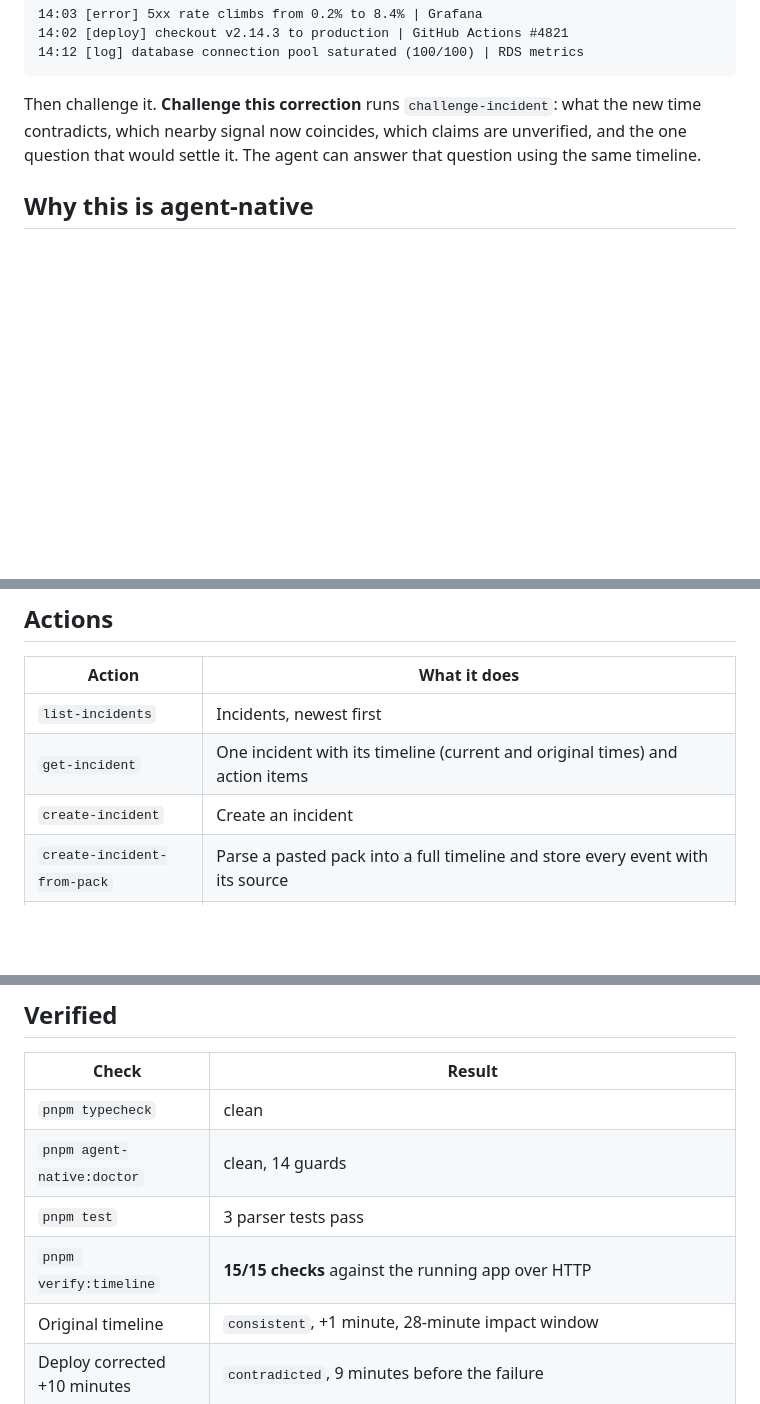
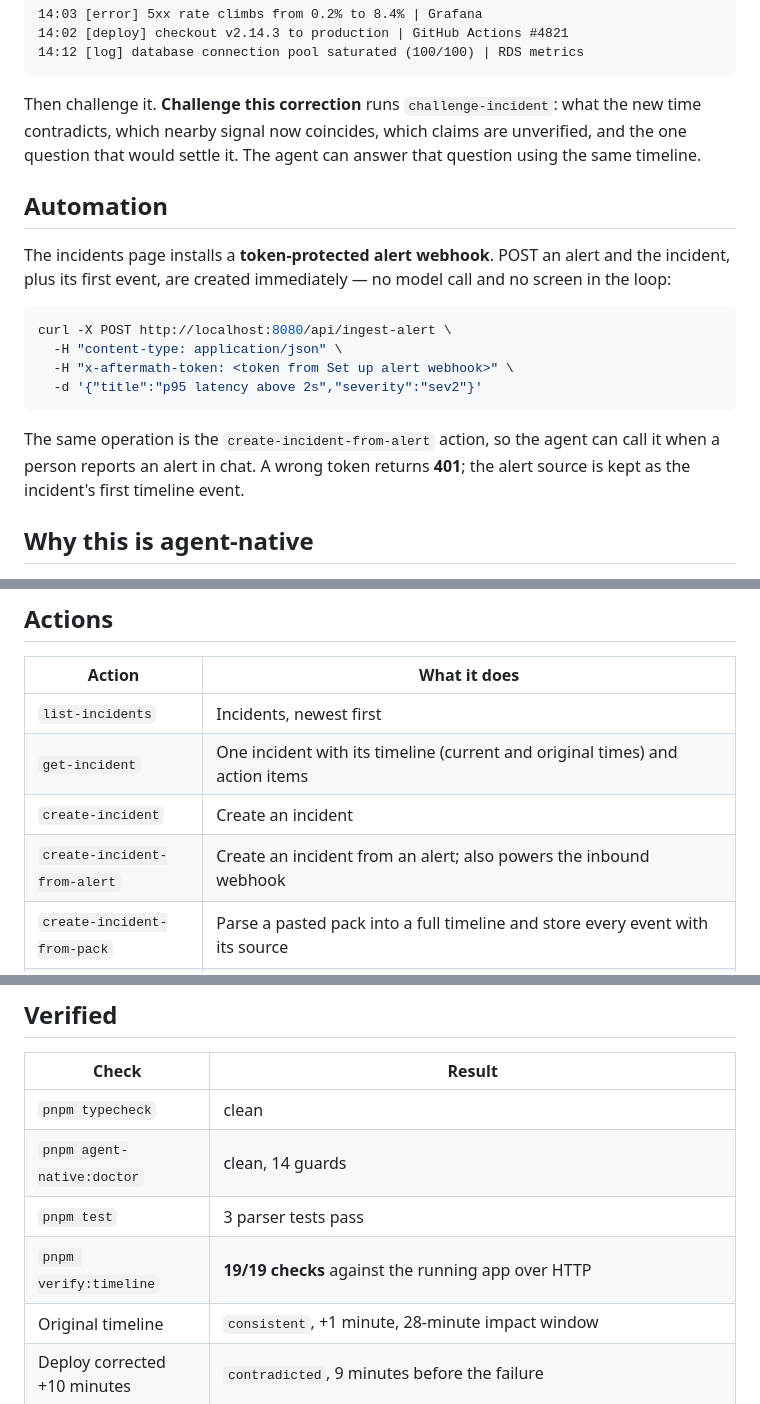
Before and after one commit to obasky-dev/aftermath, a Markdown page: README.md, 3 parts joined by grey strips. GitHub-like rendering; blank space fills up the shorter version.

````diff
--- a/README.md
+++ b/README.md
@@ -41,6 +43,19 @@ Open **Import a pack** (`/incidents/new`), paste what you actually have — aler
 
 Then challenge it. **Challenge this correction** runs `challenge-incident`: what the new time contradicts, which nearby signal now coincides, which claims are unverified, and the one question that would settle it. The agent can answer that question using the same timeline.
 
+## Automation
+
+The incidents page installs a **token-protected alert webhook**. POST an alert and the incident, plus its first event, are created immediately — no model call and no screen in the loop:
+
+```bash
+curl -X POST http://localhost:8080/api/ingest-alert \
+  -H "content-type: application/json" \
+  -H "x-aftermath-token: <token from Set up alert webhook>" \
+  -d '{"title":"p95 latency above 2s","severity":"sev2"}'
+```
+
+The same operation is the `create-incident-from-alert` action, so the agent can call it when a person reports an alert in chat. A wrong token returns **401**; the alert source is kept as the incident's first timeline event.
+
 ## Why this is agent-native
 
 - **One action, every surface.** `analyze-incident` is a typed function. The page calls it through a React hook, the agent calls it as a tool, and it is reachable over HTTP and the CLI. There is no second implementation of the verdict.
@@ -64,6 +79,7 @@ Then challenge it. **Challenge this correction** runs `challenge-incident`: what
 | `list-incidents` | Incidents, newest first |
 | `get-incident` | One incident with its timeline (current and original times) and action items |
 | `create-incident` | Create an incident |
+| `create-incident-from-alert` | Create an incident from an alert; also powers the inbound webhook |
 | `create-incident-from-pack` | Parse a pasted pack into a full timeline and store every event with its source |
 | `add-incident-event` | Add one event, for lines found in a conversation |
 | `update-incident-event` | Correct an event's time, title, detail, confidence or suspected-cause flag |
@@ -82,7 +99,7 @@ Then challenge it. **Challenge this correction** runs `challenge-incident`: what
 | `pnpm typecheck` | clean |
 | `pnpm agent-native:doctor` | clean, 14 guards |
 | `pnpm test` | 3 parser tests pass |
-| `pnpm verify:timeline` | **15/15 checks** against the running app over HTTP |
+| `pnpm verify:timeline` | **19/19 checks** against the running app over HTTP |
 | Original timeline | `consistent`, +1 minute, 28-minute impact window |
 | Deploy corrected +10 minutes | `contradicted`, 9 minutes before the failure |
 | Original timeline after the correction | still `consistent` — the before state is preserved |
````
Also changed, not shown: other parts of README.md (+4 -0 lines), AGENTS.md (+2 -1 lines), docs/screenshots/automation.png (added), docs/screenshots/import.png, docs/screenshots/incident-before.png, docs/screenshots/landing.png, 8 other files.
